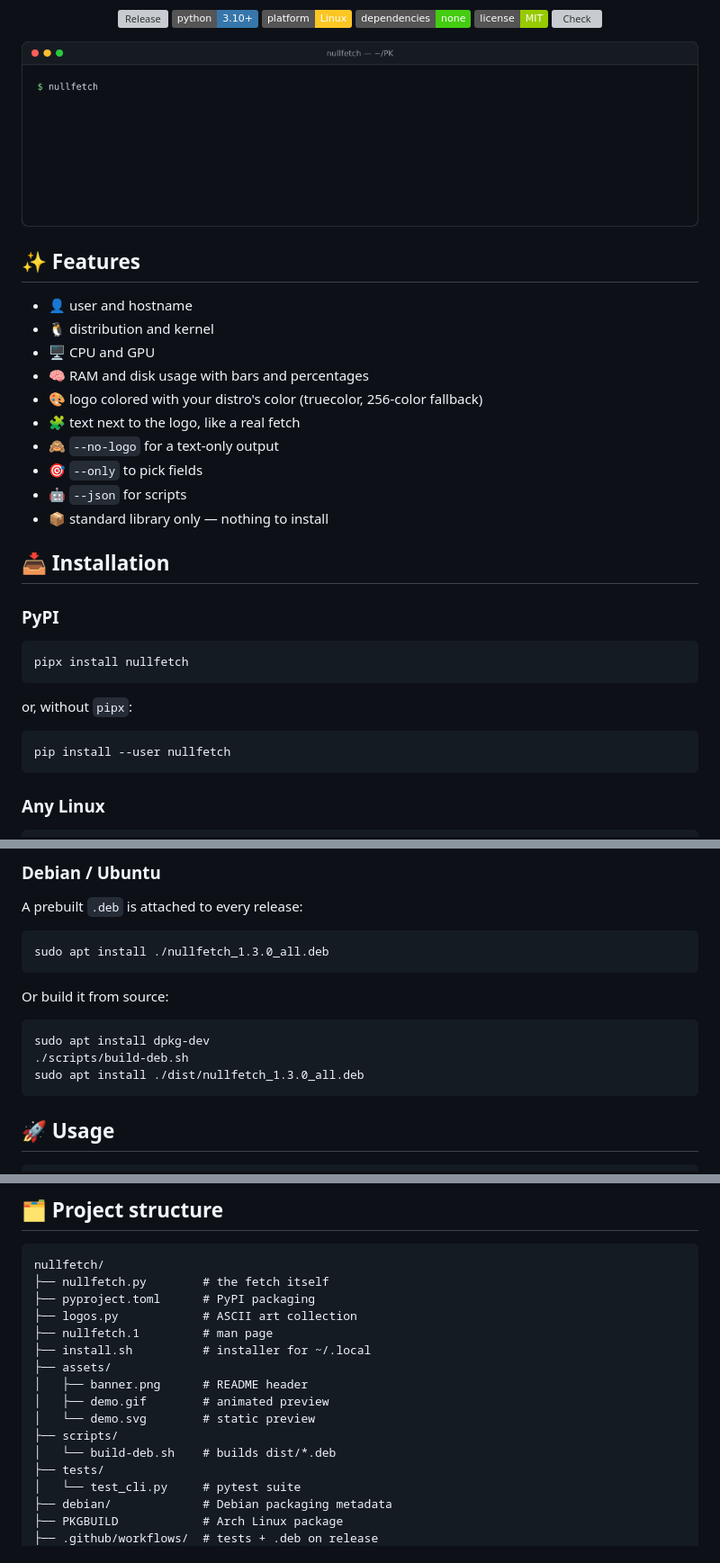
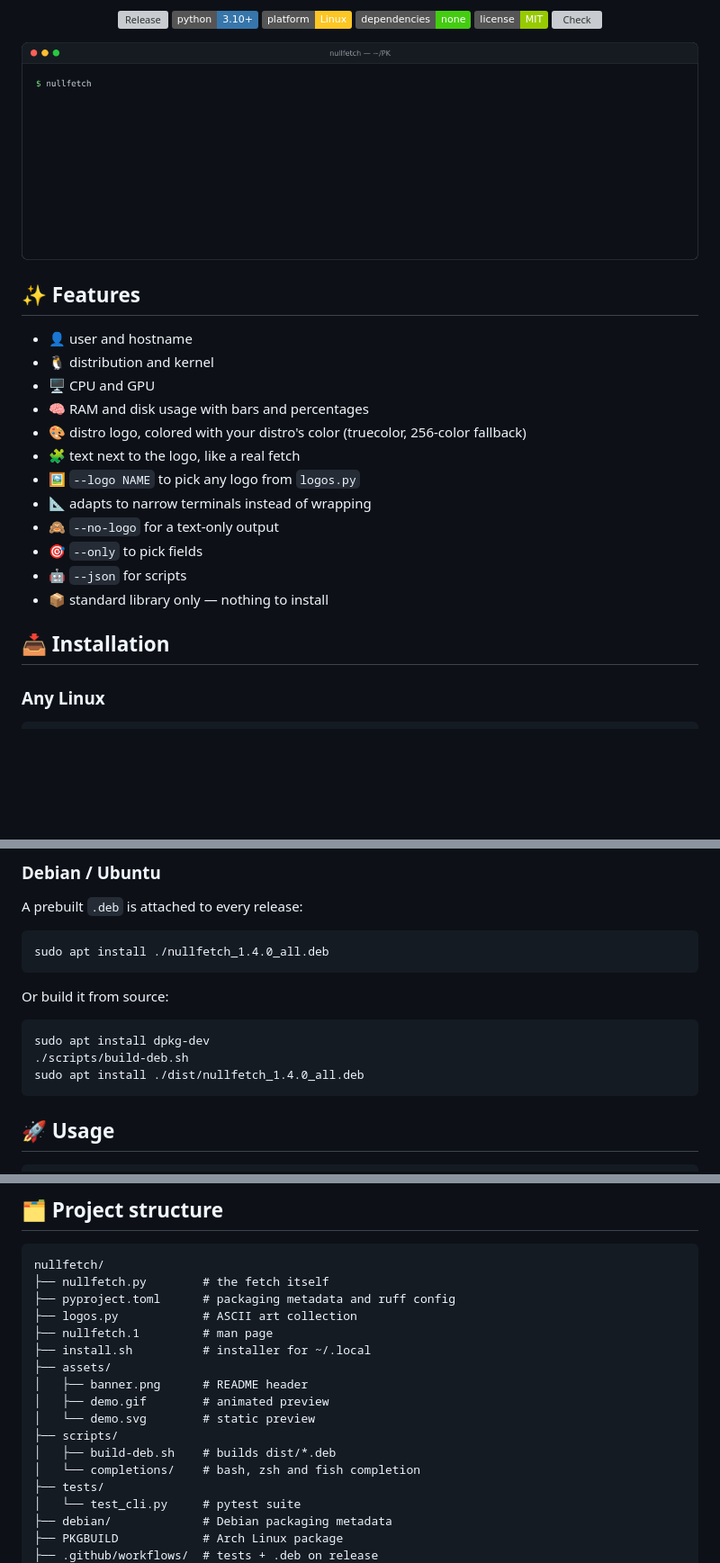
Before and after one commit to pybindi/nullfetch, a Markdown page: README.md, 3 parts joined by grey strips. Shown at 90% size. GitHub-like rendering; pictures changed too: assets/demo.gif; badges without logos; blank space fills up the shorter version; grey boxes are pictures that could not be loaded.

Commit message:
Add distro logos, adaptive layout, completions and lint

````diff
--- a/README.md
+++ b/README.md
@@ -11,7 +11,7 @@
 [![License](https://img.shields.io/badge/license-MIT-green)](LICENSE)
 [![Check](https://github.com/pybindi/nullfetch/actions/workflows/check.yml/badge.svg)](https://github.com/pybindi/nullfetch/actions/workflows/check.yml)
 
-<img src="assets/demo.gif" alt="nullfetch in a terminal" width="900">
+<img src="assets/demo.gif" alt="nullfetch in a terminal" width="1000">
 
 </div>
 
@@ -21,26 +21,16 @@
 - 🐧 distribution and kernel
 - 🖥️ CPU and GPU
 - 🧠 RAM and disk usage with bars and percentages
-- 🎨 logo colored with your distro's color (truecolor, 256-color fallback)
+- 🎨 distro logo, colored with your distro's color (truecolor, 256-color fallback)
 - 🧩 text next to the logo, like a real fetch
+- 🖼 `--logo NAME` to pick any logo from `logos.py`
+- 📐 adapts to narrow terminals instead of wrapping
 - 🙈 `--no-logo` for a text-only output
 - 🎯 `--only` to pick fields
 - 🤖 `--json` for scripts
 - 📦 standard library only — nothing to install
 
 ## 📥 Installation
-
-### PyPI
-
-```bash
-pipx install nullfetch
-```
-
-or, without `pipx`:
-
-```bash
-pip install --user nullfetch
-```
 
 ### Any Linux
 
@@ -81,7 +71,7 @@ for GPU detection.
 A prebuilt `.deb` is attached to every release:
 
 ```bash
-sudo apt install ./nullfetch_1.3.0_all.deb
+sudo apt install ./nullfetch_1.4.0_all.deb
 ```
 
 Or build it from source:
@@ -89,7 +79,7 @@ Or build it from source:
 ```bash
 sudo apt install dpkg-dev
 ./scripts/build-deb.sh
-sudo apt install ./dist/nullfetch_1.3.0_all.deb
+sudo apt install ./dist/nullfetch_1.4.0_all.deb
 ```
 
 ## 🚀 Usage
@@ -176,7 +214,7 @@ The logo is colored with the color of your distribution. Add new colors in
 ```text
 nullfetch/
 ├── nullfetch.py        # the fetch itself
-├── pyproject.toml      # PyPI packaging
+├── pyproject.toml      # packaging metadata and ruff config
 ├── logos.py            # ASCII art collection
 ├── nullfetch.1         # man page
 ├── install.sh          # installer for ~/.local
@@ -185,7 +223,8 @@ nullfetch/
 │   ├── demo.gif        # animated preview
 │   └── demo.svg        # static preview
 ├── scripts/
-│   └── build-deb.sh    # builds dist/*.deb
+│   ├── build-deb.sh    # builds dist/*.deb
+│   └── completions/    # bash, zsh and fish completion
 ├── tests/
 │   └── test_cli.py     # pytest suite
 ├── debian/             # Debian packaging metadata
````
Also changed, not shown: other parts of README.md (+56 -8 lines), .github/pull_request_template.md (added, +13 -0 lines), 17 other files.
